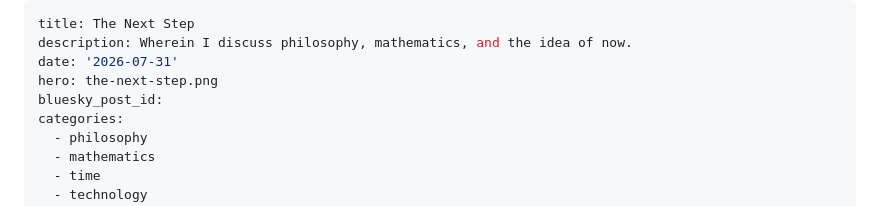
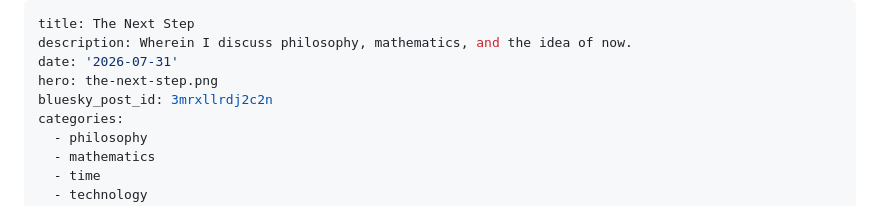
Before and after one commit to kainsavage/teamclerks-blog, a Markdown page: src/posts/the-next-step.md, the part around the change. Drawn GitHub-style.

Commit message:
Add BlueSky ID

```diff
--- a/src/posts/the-next-step.md
+++ b/src/posts/the-next-step.md
@@ -3,7 +3,7 @@ title: The Next Step
 description: Wherein I discuss philosophy, mathematics, and the idea of now.
 date: '2026-07-31'
 hero: the-next-step.png
-bluesky_post_id:
+bluesky_post_id: 3mrxllrdj2c2n
 categories:
   - philosophy
   - mathematics
```
